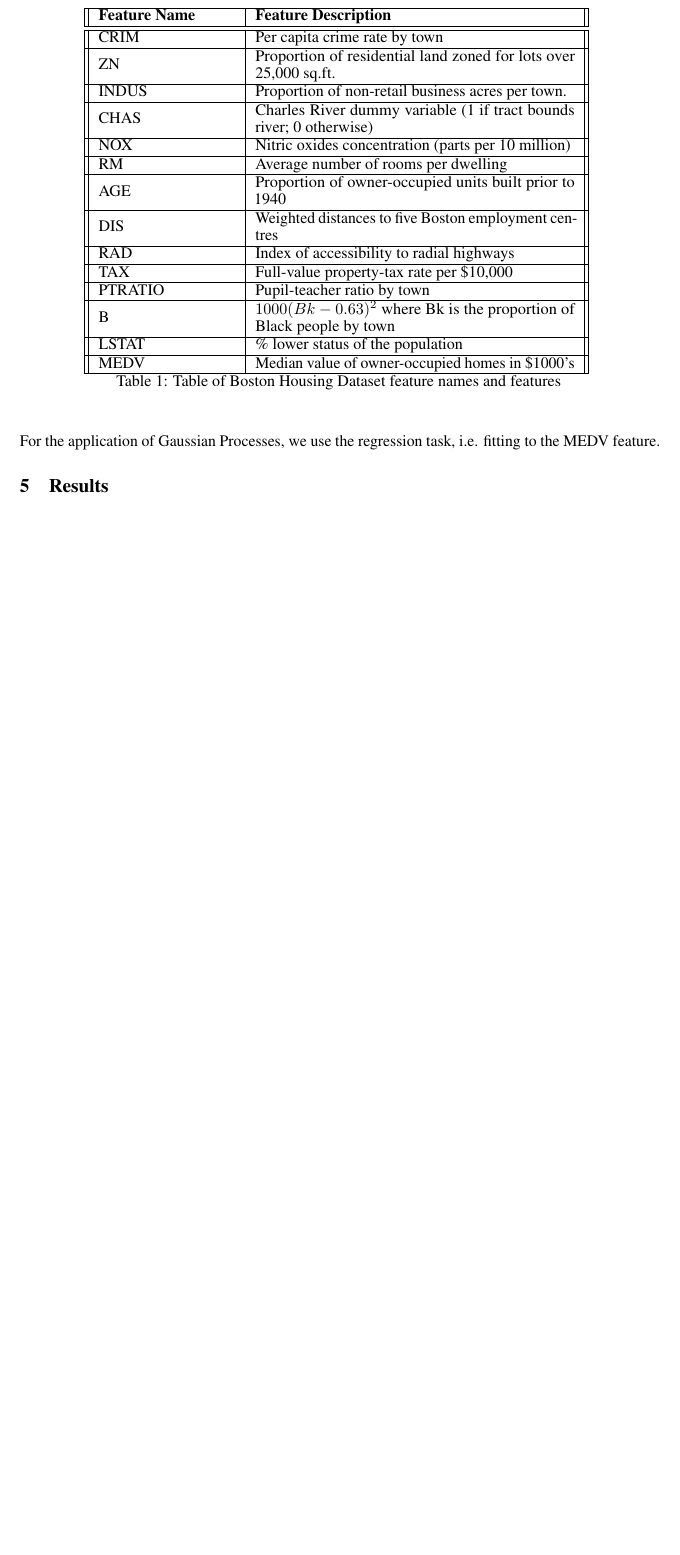
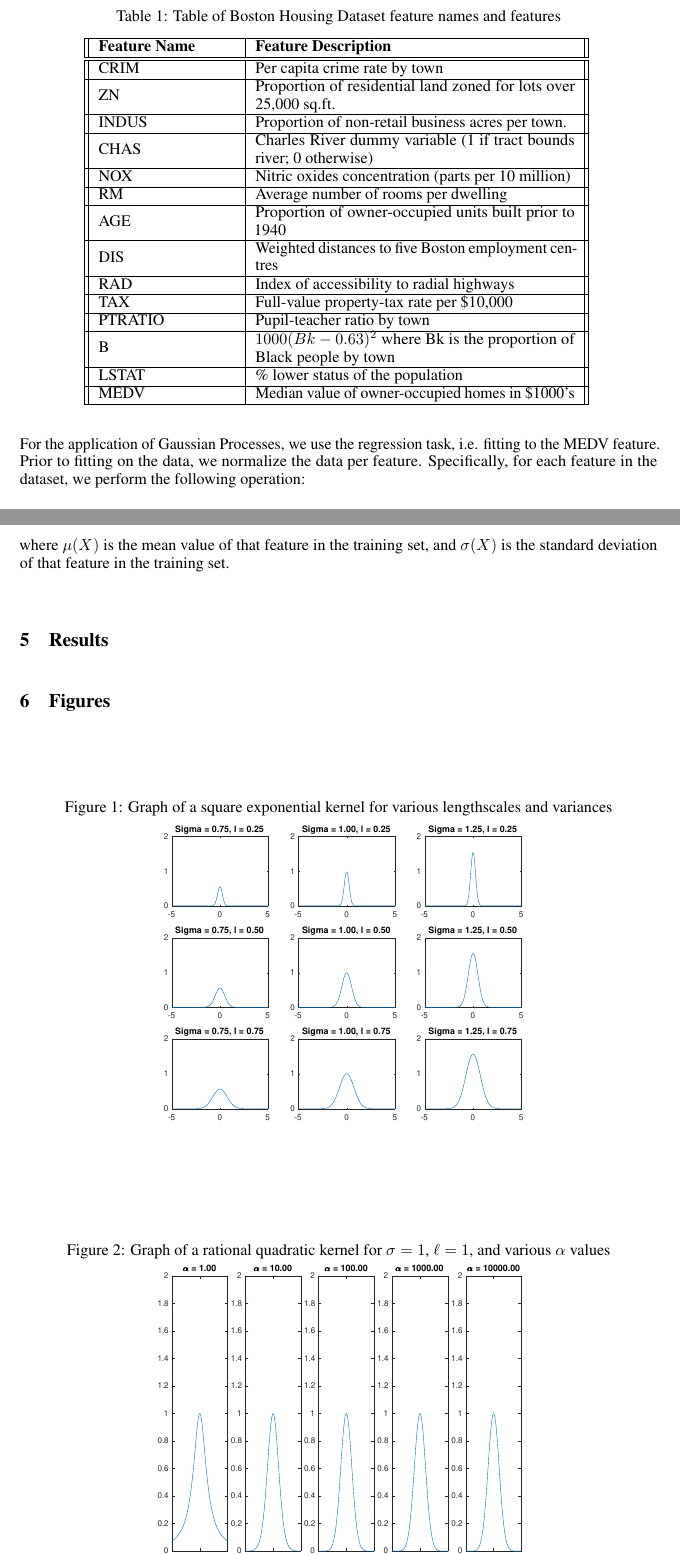
Before and after one commit to shashankmanjunath/GaussianProcessRegression, a LaTeX paper (GP_writeup/neurips_2020.tex): part of page 6 of 6 before the commit and two parts of pages 3 and 4 of 5 after it, the two joined at a grey line, cut so that both start at the same text, the shorter picture padded with empty space. Compiled offline with pdfLaTeX.

Commit message:
updated kernel images to pdf

```diff
--- a/GP_writeup/neurips_2020.tex
+++ b/GP_writeup/neurips_2020.tex
@@ -35,7 +35,6 @@
 \newcommand{\bx}{\boldsymbol{x}}
 \newcommand{\todo}[1]{\textcolor{red}{#1}}
 
-\bibliographystyle{plain}
 \graphicspath{ {./figures/} }
 
 \title{On Gaussian Processes for Regression}
@@ -210,6 +199,7 @@ all other features are used for model fitting. The features included in the data
 
 \begin{table}[H]
   \centering
+  \caption{Table of Boston Housing Dataset feature names and features}
   \begin{tabular}{ || m{3cm} | m{7cm} || }
     \hline
     \textbf{Feature Name} & \textbf{Feature Description} \\
@@ -243,10 +233,28 @@ all other features are used for model fitting. The features included in the data
     MEDV    & Median value of owner-occupied homes in \$1000's \\
     \hline
   \end{tabular}
-  \caption{Table of Boston Housing Dataset feature names and features}
   \label{table:bhd_feat}
 \end{table}
 
-For the application of Gaussian Processes, we use the regression task, i.e. fitting to the MEDV feature.
+For the application of Gaussian Processes, we use the regression task, i.e. fitting to the MEDV feature. Prior to
+fitting on the data, we normalize the data per feature. Specifically, for each feature in the dataset, we perform the
+following operation:
+
+\[
+  X_{\text{feat}} = \frac{X_{\text{feat}} - \mu(X_{\text{feat}})}{\sigma(X_{\text{feat}})}
+\]
+
+where $\mu(X)$ is the mean value of that feature in the training set, and $\sigma(X)$ is the standard deviation of that
+feature in the training set.
 
 \section{Results}
+\section{Figures}
+\begin{figure}[H]
+  \centering
+  \caption{Graph of a square exponential kernel for various lengthscales and variances}
+  \label{fig:square_exp_kernel}
+  \includegraphics[trim={0 7cm 0 7cm},clip,keepaspectratio=true,scale=0.5]{square_exp_kernel}
+\end{figure}
+\begin{figure}[H]
+  \centering
+  \caption{Graph of a rational quadratic kernel for $\sigma = 1$, $\ell = 1$, and various $\alpha$ values}
@@ -253,10 +270,6 @@ For the application of Gaussian Processes, we use the regression task, i.e. fitt
 
-\section*{References}
-
-\medskip
-
-\small
-
+\section{References}
+\bibliographystyle{plain}
 \bibliography{gpr}
 
 \end{document}
```
Also changed, not shown: GP_writeup/figures/periodic_kernel.pdf (added), GP_writeup/figures/periodic_kernel.png (deleted), GP_writeup/figures/rqk.pdf (added), GP_writeup/figures/rqk.png (deleted), GP_writeup/figures/square_exp_kernel.pdf (added), GP_writeup/figures/square_exp_kernel.png (deleted), GP_writeup/neurips_2020.pdf, GP_writeup/neurips_2020.tex (37 more changed lines), 1 other file.
